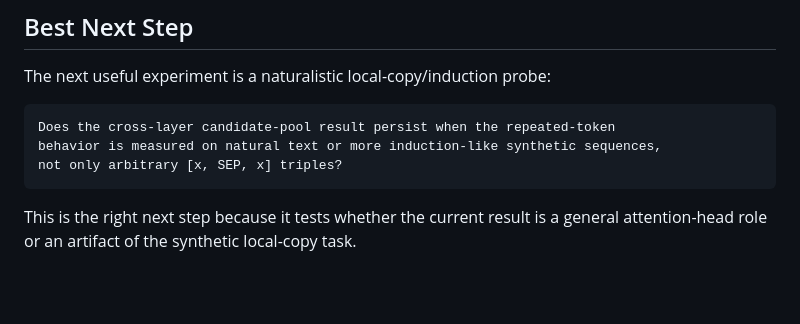
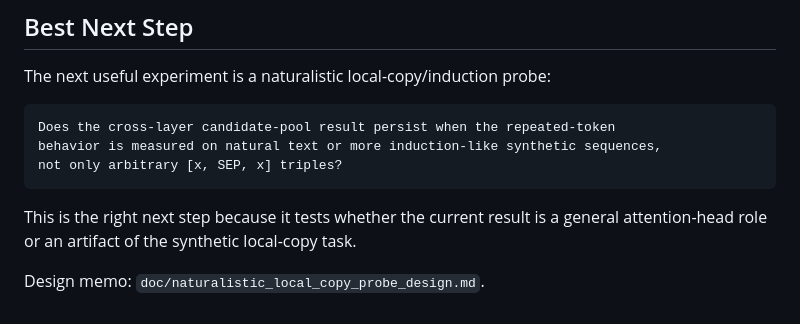
Before and after one commit to ritengzhang77-max/branch_specielization, a Markdown page: doc/autonomous_sleep_checkpoint_summary_2026-05-22.md, the part around the change. Rendered like a GitHub page; blank space fills up the shorter version.

```diff
--- a/doc/autonomous_sleep_checkpoint_summary_2026-05-22.md
+++ b/doc/autonomous_sleep_checkpoint_summary_2026-05-22.md
@@ -148,3 +148,5 @@ not only arbitrary [x, SEP, x] triples?
 
 This is the right next step because it tests whether the current result is a
 general attention-head role or an artifact of the synthetic local-copy task.
+
+Design memo: `doc/naturalistic_local_copy_probe_design.md`.
```
Also changed, not shown: doc/naturalistic_local_copy_probe_design.md (added, +144 -0 lines), doc/provenance_log.md (+12 -0 lines).
